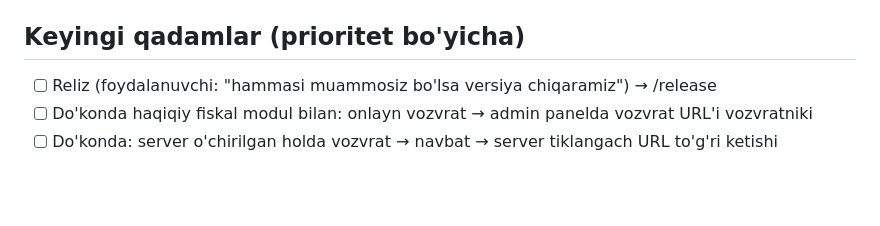
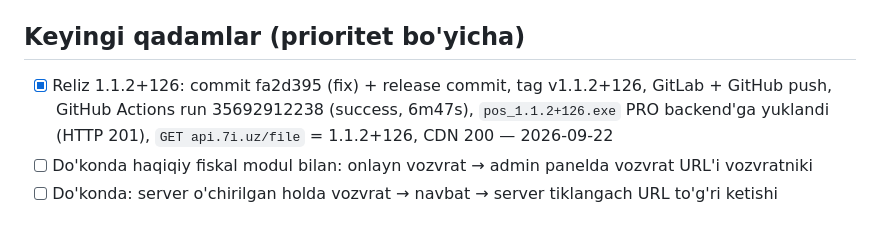
Before and after one commit to Invan-Soft/invan-pos, a Markdown page: docs/sessions/2026-09-22-refund-fiscal-url-to-server.md, the part around the change. Rendered like a GitHub page; blank space fills up the shorter version.

Commit message:
docs: 1.1.2+126 PRO backend'ga yuklandi
Co-Authored-By: Claude Fable 5.1 <noreply@anthropic.com>

```diff
--- a/docs/sessions/2026-09-22-refund-fiscal-url-to-server.md
+++ b/docs/sessions/2026-09-22-refund-fiscal-url-to-server.md
@@ -76,7 +76,9 @@ vozvratning o'z `QRCodeURL`i ketadi. Oflayn navbat allaqachon shu tartibda ishla
 - [x] `flutter test` to'liq: 1184 test o'tdi (2026-09-22)
 
 ## Keyingi qadamlar (prioritet bo'yicha)
-- [ ] Reliz (foydalanuvchi: "hammasi muammosiz bo'lsa versiya chiqaramiz") → /release
+- [x] Reliz 1.1.2+126: commit fa2d395 (fix) + release commit, tag v1.1.2+126, GitLab + GitHub push,
+      GitHub Actions run 35692912238 (success, 6m47s), `pos_1.1.2+126.exe` PRO backend'ga yuklandi
+      (HTTP 201), `GET api.7i.uz/file` = 1.1.2+126, CDN 200 — 2026-09-22
 - [ ] Do'konda haqiqiy fiskal modul bilan: onlayn vozvrat → admin panelda vozvrat URL'i vozvratniki
 - [ ] Do'konda: server o'chirilgan holda vozvrat → navbat → server tiklangach URL to'g'ri ketishi
 
```
